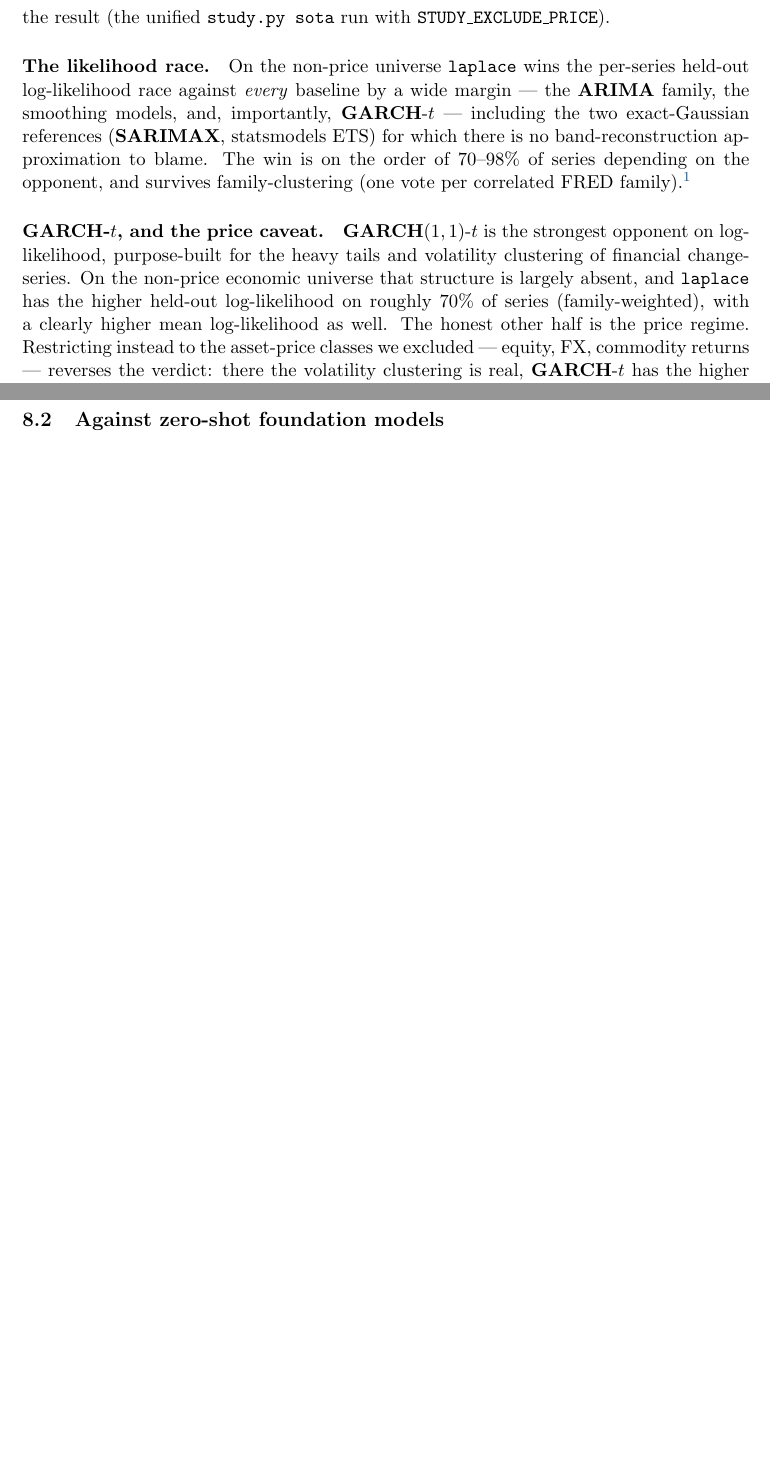
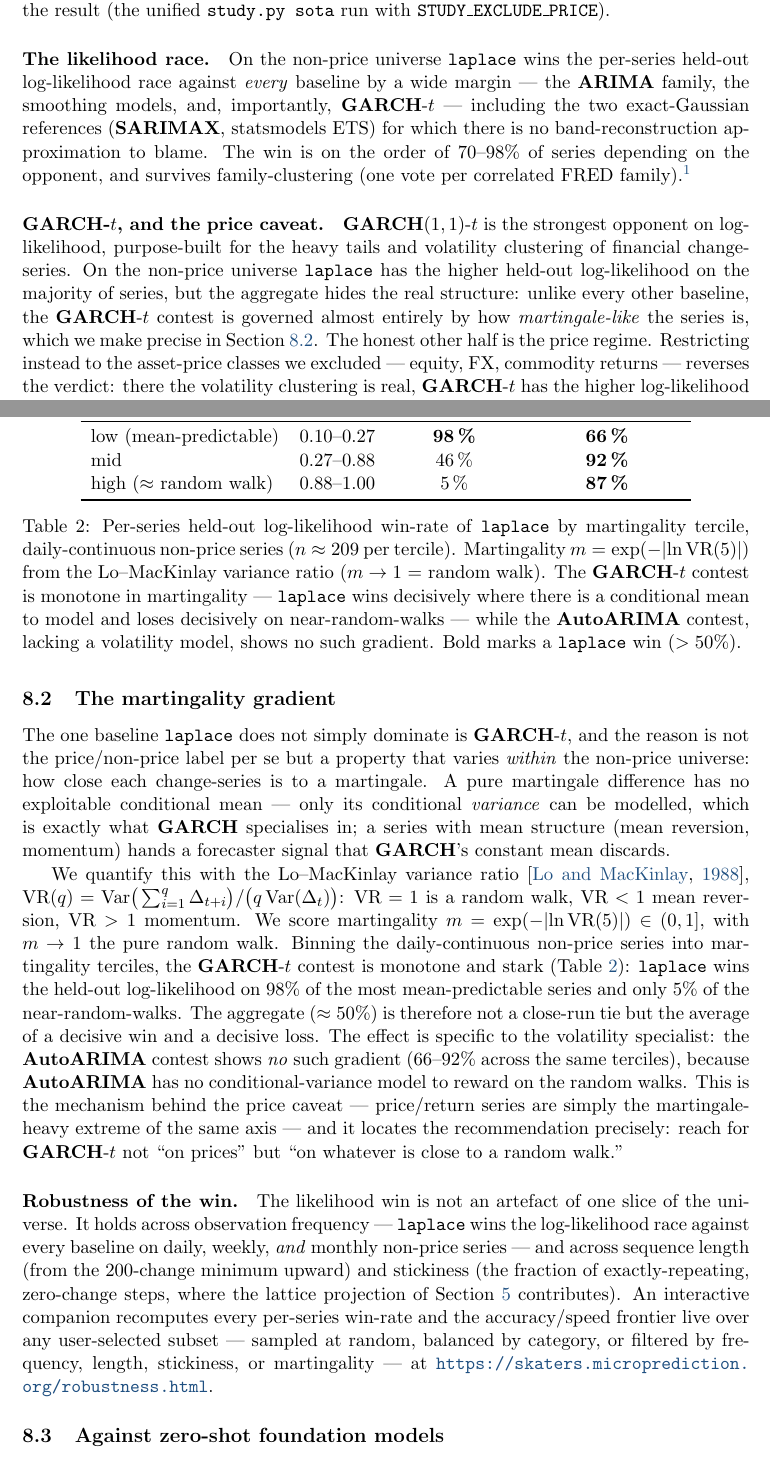
Before and after one commit to microprediction/skaters, a LaTeX document (papers/skaters-jss.tex): two parts of pages 6 and 7 of 11 before the commit and two parts of pages 6 and 8 of 12 after it, joined at a grey line, cut so that both start at the same text, the shorter picture padded with empty space. Compiled offline with pdfLaTeX.

Commit message:
Paper + explorer: the martingality gradient behind the GARCH-t contest
Adds the key mechanistic finding: laplace-vs-GARCH-t is governed by how
martingale-like a series is, not by the price label. On daily-continuous
non-price series, laplace's held-out LL win-rate over GARCH-t falls monotonically
98% -> 46% -> 5% across martingality terciles (variance-ratio VR(5)), while the
AutoARIMA contest shows no such gradient (66-92%) — because only GARCH has a
conditional-variance model to reward on the random walks. Prices are just the
martingale-heavy extreme of that axis.

- papers/skaters-jss.tex: new "The martingality gradient" subsection + table,
  a "Robustness of the win" paragraph (frequency/length/stickiness + explorer
  link), intro caveat refined; papers/skaters.bib: Lo-MacKinlay (1988).
- make_robustness_page.py: martingality metric (VR-based), exposed as a binned
  axis + filter bucket in the explorer.

Co-Authored-By: Claude Opus 4.8 (1M context) <noreply@anthropic.com>

```diff
--- a/papers/skaters-jss.tex
+++ b/papers/skaters-jss.tex
@@ -397,10 +400,12 @@ Table~\ref{tab:sota}.}
 \paragraph{\pkg{GARCH}-$t$, and the price caveat.}
 \pkg{GARCH}$(1,1)$-$t$ is the strongest opponent on log-likelihood, purpose-built
 for the heavy tails and volatility clustering of financial change-series. On the
-non-price economic universe that structure is largely absent, and \code{laplace}
-has the higher held-out log-likelihood on roughly $70\%$ of series
-(family-weighted), with a clearly higher mean log-likelihood as well. The honest
-other half is the price regime. Restricting instead to the asset-price classes we
+non-price universe \code{laplace} has the higher held-out log-likelihood on the
+majority of series, but the aggregate hides the real structure: unlike every other
+baseline, the \pkg{GARCH}-$t$ contest is governed almost entirely by how
+\emph{martingale-like} the series is, which we make precise in
+Section~\ref{sec:martingality}. The honest other half is the price regime.
+Restricting instead to the asset-price classes we
 excluded --- equity, FX, commodity returns --- reverses the verdict: there the
 volatility clustering is real, \pkg{GARCH}-$t$ has the higher log-likelihood on
 the majority of series, and \code{laplace} is competitive only on the mean (it
@@ -464,6 +469,68 @@ one-step horizon. The price/return regime is reported as the explicit caveat
 above and is not part of the general-purpose claim; multi-step horizons and raw
 levels are left for later; zero-shot foundation models get their own protocol in
 Section~\ref{sec:foundation}.
+
+\subsection{The martingality gradient} \label{sec:martingality}
+
+The one baseline \code{laplace} does not simply dominate is \pkg{GARCH}-$t$, and
+the reason is not the price/non-price label per se but a property that varies
+\emph{within} the non-price universe: how close each change-series is to a
+martingale. A pure martingale difference has no exploitable conditional mean ---
+only its conditional \emph{variance} can be modelled, which is exactly what
+\pkg{GARCH} specialises in; a series with mean structure (mean reversion,
+momentum) hands a forecaster signal that \pkg{GARCH}'s constant mean discards.
+
+We quantify this with the Lo--MacKinlay variance ratio \citep{lo1988stock},
+$\mathrm{VR}(q) = \operatorname{Var}\!\big(\sum_{i=1}^{q}\Delta_{t+i}\big) /
+\big(q\operatorname{Var}(\Delta_t)\big)$: $\mathrm{VR}=1$ is a random walk,
+$\mathrm{VR}<1$ mean reversion, $\mathrm{VR}>1$ momentum. We score martingality
+$m = \exp(-\lvert\ln \mathrm{VR}(5)\rvert) \in (0,1]$, with $m\to 1$ the pure
+random walk. Binning the daily-continuous non-price series into martingality
+terciles, the \pkg{GARCH}-$t$ contest is monotone and stark (Table~\ref{tab:mart}):
+\code{laplace} wins the held-out log-likelihood on $98\%$ of the most
+mean-predictable series and only $5\%$ of the near-random-walks. The aggregate
+($\approx 50\%$) is therefore not a close-run tie but the average of a decisive win
+and a decisive loss. The effect is specific to the volatility specialist: the
+\pkg{AutoARIMA} contest shows \emph{no} such gradient ($66$--$92\%$ across the same
+terciles), because \pkg{AutoARIMA} has no conditional-variance model to reward on
+the random walks. This is the mechanism behind the price caveat --- price/return
+series are simply the martingale-heavy extreme of the same axis --- and it locates
+the recommendation precisely: reach for \pkg{GARCH}-$t$ not ``on prices'' but ``on
+whatever is close to a random walk.''
+
+\begin{table}[t!]
+\centering
+\begin{tabular}{lccc}
+\toprule
+Martingality tercile & $m$ range & vs \pkg{GARCH}-$t$ & vs \pkg{AutoARIMA} \\
+\midrule
+low (mean-predictable)        & $0.10$--$0.27$ & \textbf{98\,\%} & \textbf{66\,\%} \\
+mid                           & $0.27$--$0.88$ & $46\,\%$        & \textbf{92\,\%} \\
+high ($\approx$ random walk)  & $0.88$--$1.00$ & $5\,\%$         & \textbf{87\,\%} \\
+\bottomrule
+\end{tabular}
+\caption{Per-series held-out log-likelihood win-rate of \code{laplace} by
+martingality tercile, daily-continuous non-price series ($n\approx 209$ per
+tercile). Martingality $m=\exp(-\lvert\ln\mathrm{VR}(5)\rvert)$ from the
+Lo--MacKinlay variance ratio ($m\to1$ = random walk). The \pkg{GARCH}-$t$ contest
+is monotone in martingality --- \code{laplace} wins decisively where there is a
+conditional mean to model and loses decisively on near-random-walks --- while the
+\pkg{AutoARIMA} contest, lacking a volatility model, shows no such gradient. Bold
+marks a \code{laplace} win ($>50\%$).}
+\label{tab:mart}
+\end{table}
+
+\paragraph{Robustness of the win.}
+The likelihood win is not an artefact of one slice of the universe. It holds
+across observation frequency --- \code{laplace} wins the log-likelihood race
+against every baseline on daily, weekly, \emph{and} monthly non-price series --- and
+across sequence length (from the $200$-change minimum upward) and stickiness (the
+fraction of exactly-repeating, zero-change steps, where the lattice projection of
+Section~\ref{sec:lattice} contributes). An interactive companion recomputes every
+per-series win-rate and the accuracy/speed frontier live over any user-selected
+subset --- sampled at random, balanced by category, or filtered by frequency,
+length, stickiness, or martingality --- at
+\url{https://skaters.microprediction.org/robustness.html}.
 
 \subsection{Against zero-shot foundation models} \label{sec:foundation}
 
```
Also changed, not shown: papers/skaters.bib (+11 -0 lines), papers/skaters-jss.pdf, papers/skaters-jss.tex (5 more changed lines), 2 other files.
